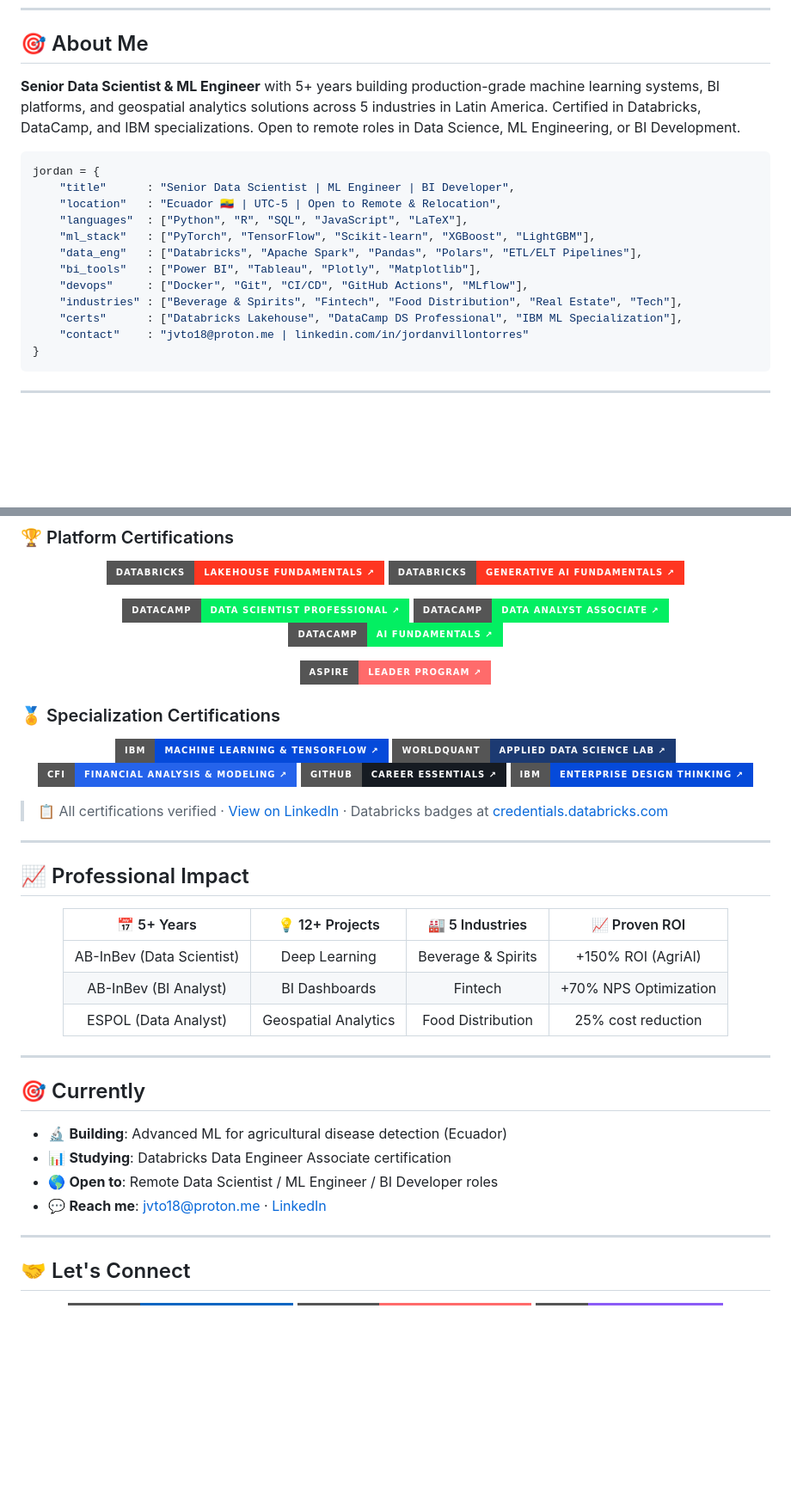
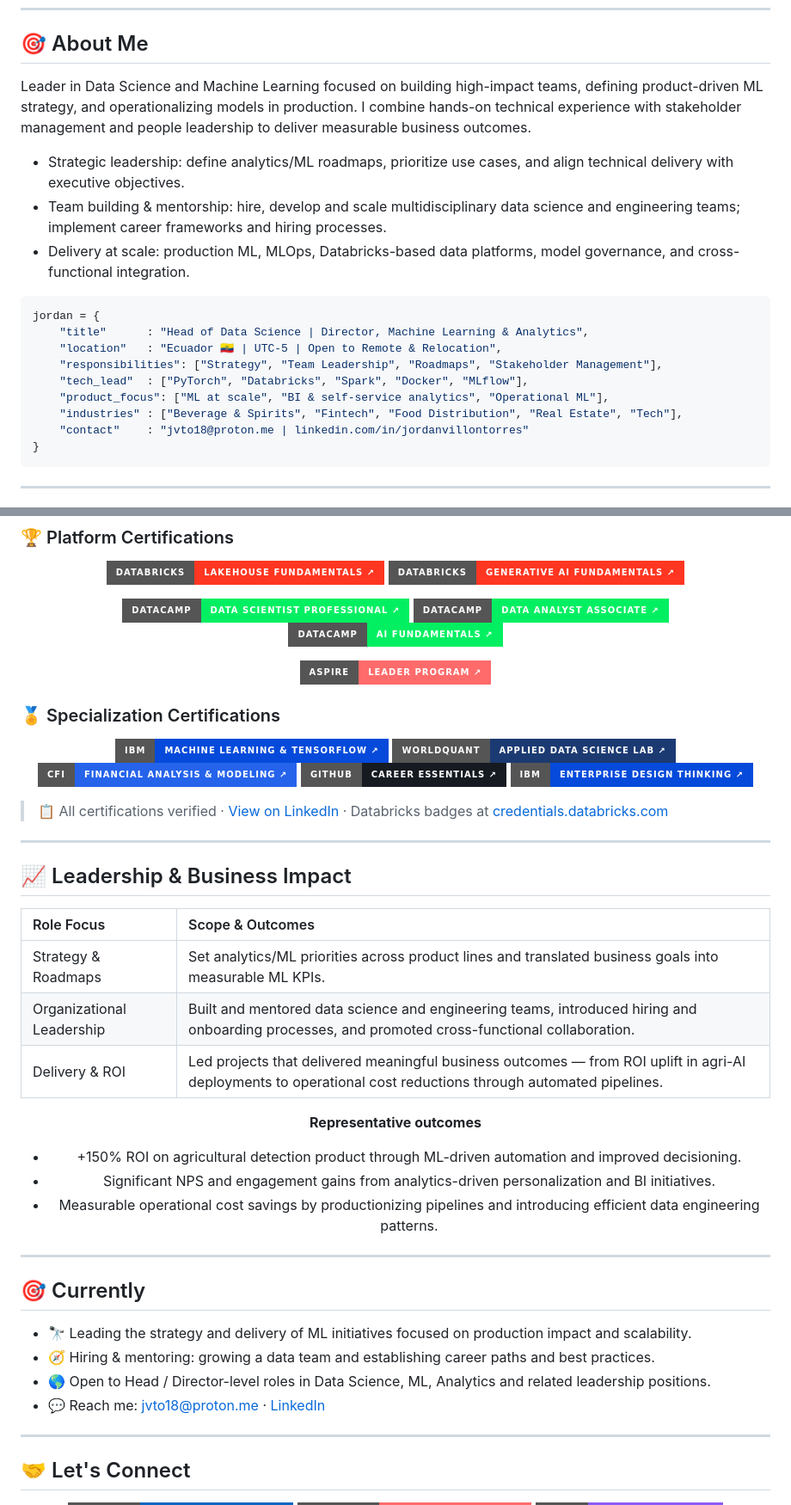
Before and after one commit to jordanvt18/jordanvt18, a Markdown page: README.md, 2 parts joined by grey strips. Shown at 86% size. Rendered like a GitHub page; badges without logos; blank space fills up the shorter version.

Commit message:
chore(readme): elevate profile to Head/Director positioning

````diff
--- a/README.md
+++ b/README.md
@@ -28,19 +28,20 @@
 
 ## 🎯 About Me
 
-**Senior Data Scientist & ML Engineer** with 5+ years building production-grade machine learning systems, BI platforms, and geospatial analytics solutions across 5 industries in Latin America. Certified in Databricks, DataCamp, and IBM specializations. Open to remote roles in Data Science, ML Engineering, or BI Development.
+Leader in Data Science and Machine Learning focused on building high-impact teams, defining product-driven ML strategy, and operationalizing models in production. I combine hands-on technical experience with stakeholder management and people leadership to deliver measurable business outcomes.
+
+- Strategic leadership: define analytics/ML roadmaps, prioritize use cases, and align technical delivery with executive objectives.
+- Team building & mentorship: hire, develop and scale multidisciplinary data science and engineering teams; implement career frameworks and hiring processes.
+- Delivery at scale: production ML, MLOps, Databricks-based data platforms, model governance, and cross-functional integration.
 
 ```python
 jordan = {
-    "title"      : "Senior Data Scientist | ML Engineer | BI Developer",
+    "title"      : "Head of Data Science | Director, Machine Learning & Analytics",
     "location"   : "Ecuador 🇪🇨 | UTC-5 | Open to Remote & Relocation",
-    "languages"  : ["Python", "R", "SQL", "JavaScript", "LaTeX"],
-    "ml_stack"   : ["PyTorch", "TensorFlow", "Scikit-learn", "XGBoost", "LightGBM"],
-    "data_eng"   : ["Databricks", "Apache Spark", "Pandas", "Polars", "ETL/ELT Pipelines"],
-    "bi_tools"   : ["Power BI", "Tableau", "Plotly", "Matplotlib"],
-    "devops"     : ["Docker", "Git", "CI/CD", "GitHub Actions", "MLflow"],
+    "responsibilities": ["Strategy", "Team Leadership", "Roadmaps", "Stakeholder Management"],
+    "tech_lead"  : ["PyTorch", "Databricks", "Spark", "Docker", "MLflow"],
+    "product_focus": ["ML at scale", "BI & self-service analytics", "Operational ML"],
     "industries" : ["Beverage & Spirits", "Fintech", "Food Distribution", "Real Estate", "Tech"],
-    "certs"      : ["Databricks Lakehouse", "DataCamp DS Professional", "IBM ML Specialization"],
     "contact"    : "jvto18@proton.me | linkedin.com/in/jordanvillontorres"
 }
 ```
@@ -221,15 +222,20 @@ Public Power BI dashboard analyzing **degree registrations** across all Ecuador
 
 ---
 
-## 📈 Professional Impact
+## 📈 Leadership & Business Impact
 
 <div align="center">
 
-| 📅 5+ Years | 💡 12+ Projects | 🏭 5 Industries | 📈 Proven ROI |
-|:---:|:---:|:---:|:---:|
-| AB-InBev (Data Scientist) | Deep Learning | Beverage & Spirits | +150% ROI (AgriAI) |
-| AB-InBev (BI Analyst) | BI Dashboards | Fintech | +70% NPS Optimization |
-| ESPOL (Data Analyst) | Geospatial Analytics | Food Distribution | 25% cost reduction |
+| Role Focus | Scope & Outcomes |
+|:---|:---|
+| Strategy & Roadmaps | Set analytics/ML priorities across product lines and translated business goals into measurable ML KPIs. |
+| Organizational Leadership | Built and mentored data science and engineering teams, introduced hiring and onboarding processes, and promoted cross-functional collaboration. |
+| Delivery & ROI | Led projects that delivered meaningful business outcomes — from ROI uplift in agri-AI deployments to operational cost reductions through automated pipelines. |
+
+**Representative outcomes**
+- +150% ROI on agricultural detection product through ML-driven automation and improved decisioning.
+- Significant NPS and engagement gains from analytics-driven personalization and BI initiatives.
+- Measurable operational cost savings by productionizing pipelines and introducing efficient data engineering patterns.
 
 </div>
 
@@ -237,10 +243,10 @@ Public Power BI dashboard analyzing **degree registrations** across all Ecuador
 
 ## 🎯 Currently
 
-- 🔬 **Building**: Advanced ML for agricultural disease detection (Ecuador)
-- 📊 **Studying**: Databricks Data Engineer Associate certification
-- 🌎 **Open to**: Remote Data Scientist / ML Engineer / BI Developer roles
-- 💬 **Reach me**: [jvto18@proton.me](mailto:jvto18@proton.me) · [LinkedIn](https://www.linkedin.com/in/jordanvillontorres)
+- 🔭 Leading the strategy and delivery of ML initiatives focused on production impact and scalability.
+- 🧭 Hiring & mentoring: growing a data team and establishing career paths and best practices.
+- 🌎 Open to Head / Director-level roles in Data Science, ML, Analytics and related leadership positions.
+- 💬 Reach me: [jvto18@proton.me](mailto:jvto18@proton.me) · [LinkedIn](https://www.linkedin.com/in/jordanvillontorres)
 
 ---
 
````
Also changed, not shown: other parts of README.md (+11 -11 lines).
